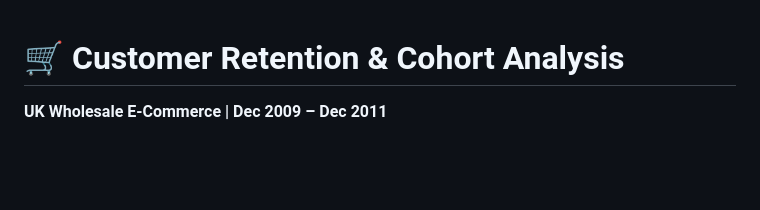
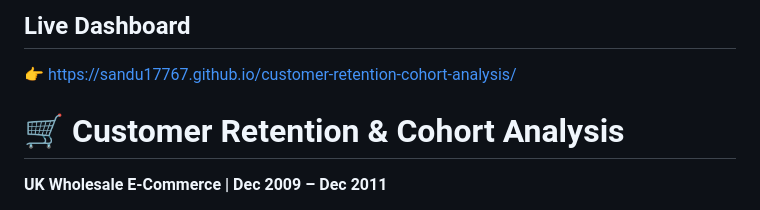
Before and after one commit to sandu17767/customer-retention-cohort-analysis, a Markdown page: README.md, the part around the change. Drawn GitHub-style; blank space fills up the shorter version.

```diff
--- a/README.md
+++ b/README.md
@@ -1,3 +1,6 @@
+##  Live Dashboard
+👉 https://sandu17767.github.io/customer-retention-cohort-analysis/
+
 # 🛒 Customer Retention & Cohort Analysis
 
 **UK Wholesale E-Commerce | Dec 2009 – Dec 2011**
```
